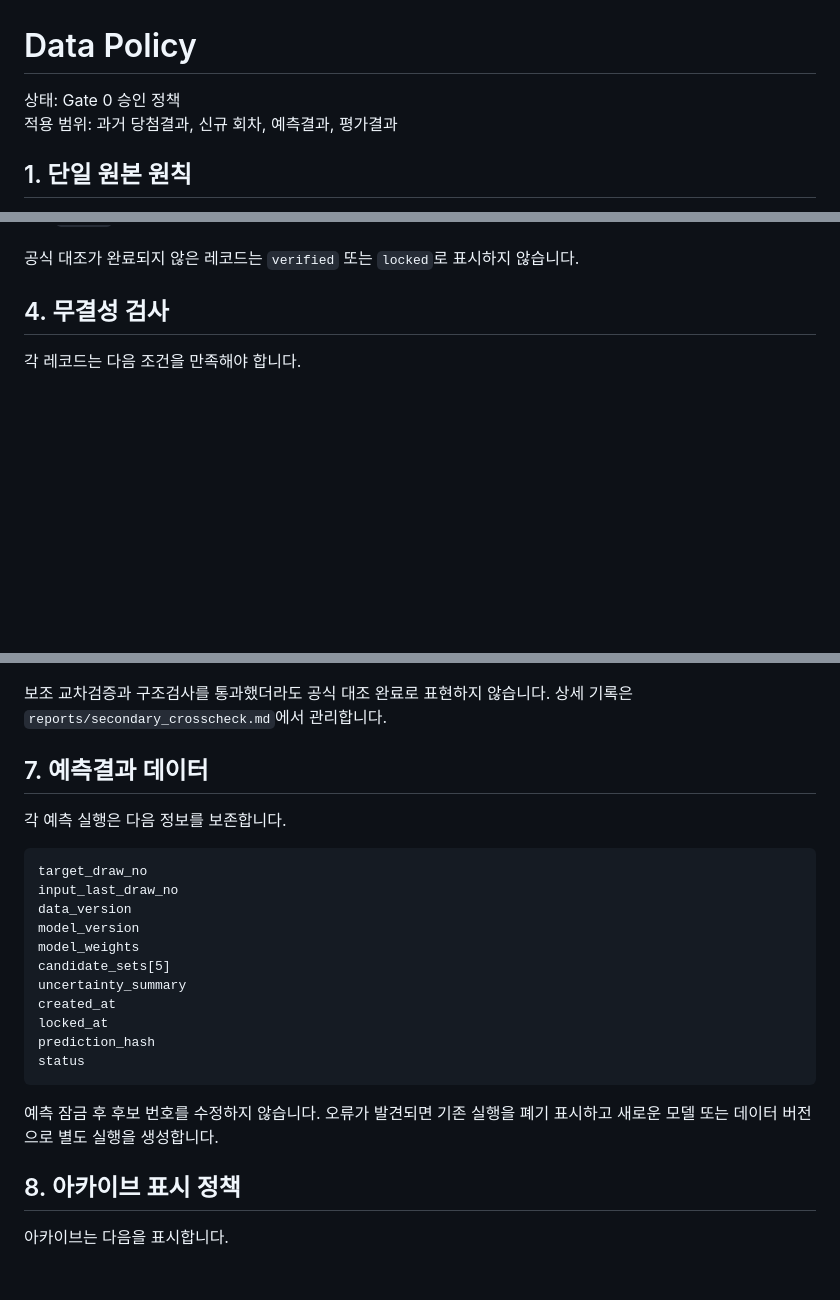
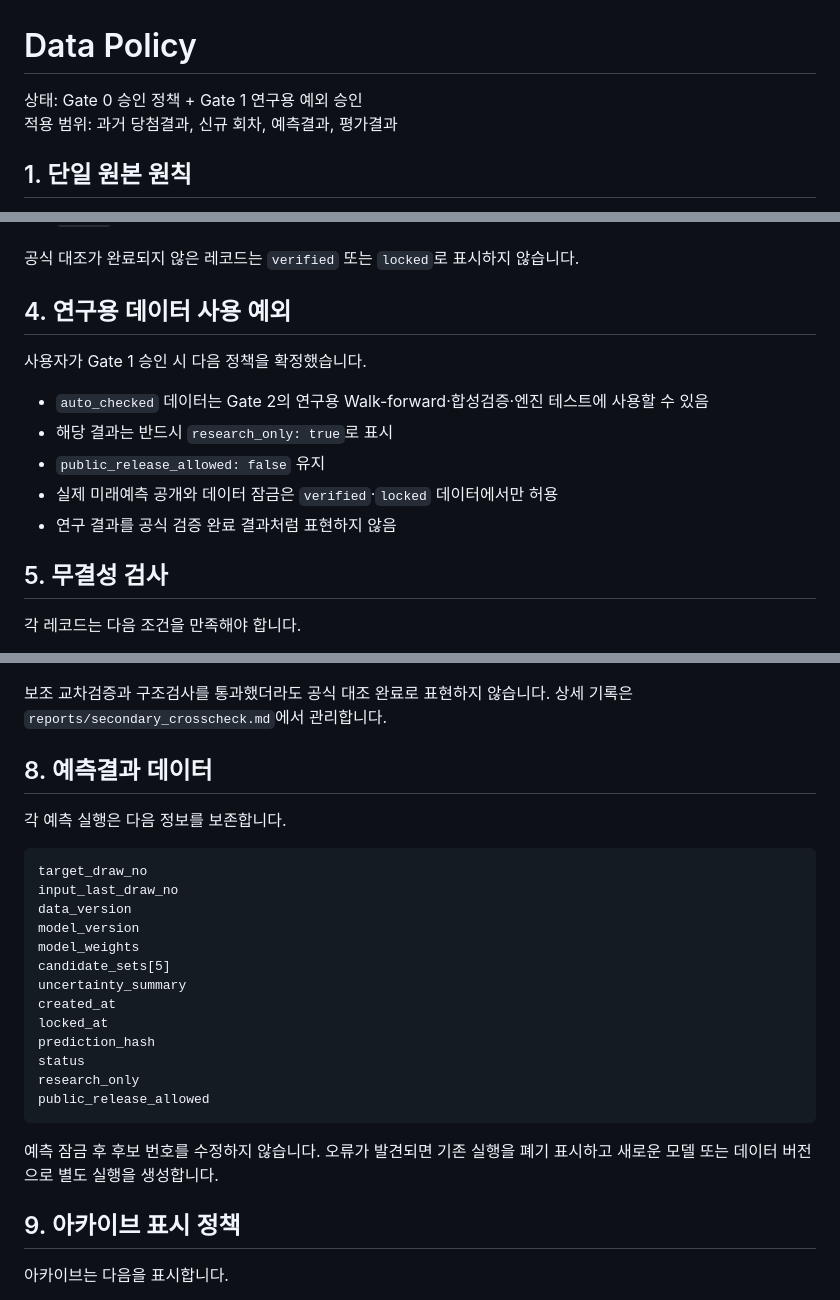
Before and after one commit to dpes31/predictive-algorithm, a Markdown page: docs/DATA_POLICY.md, 3 parts joined by grey strips. Drawn GitHub-style; blank space fills up the shorter version.

Commit message:
docs(policy): separate research use from public prediction data

````diff
--- a/docs/DATA_POLICY.md
+++ b/docs/DATA_POLICY.md
@@ -1,6 +1,6 @@
 # Data Policy
 
-상태: Gate 0 승인 정책
+상태: Gate 0 승인 정책 + Gate 1 연구용 예외 승인
 적용 범위: 과거 당첨결과, 신규 회차, 예측결과, 평가결과
 
 ## 1. 단일 원본 원칙
@@ -54,7 +54,17 @@ pending_manual
 
 공식 대조가 완료되지 않은 레코드는 `verified` 또는 `locked`로 표시하지 않습니다.
 
-## 4. 무결성 검사
+## 4. 연구용 데이터 사용 예외
+
+사용자가 Gate 1 승인 시 다음 정책을 확정했습니다.
+
+- `auto_checked` 데이터는 Gate 2의 연구용 Walk-forward·합성검증·엔진 테스트에 사용할 수 있음
+- 해당 결과는 반드시 `research_only: true`로 표시
+- `public_release_allowed: false` 유지
+- 실제 미래예측 공개와 데이터 잠금은 `verified`·`locked` 데이터에서만 허용
+- 연구 결과를 공식 검증 완료 결과처럼 표현하지 않음
+
+## 5. 무결성 검사
 
 각 레코드는 다음 조건을 만족해야 합니다.
 
@@ -115,7 +125,7 @@ locked: false
 
 보조 교차검증과 구조검사를 통과했더라도 공식 대조 완료로 표현하지 않습니다. 상세 기록은 `reports/secondary_crosscheck.md`에서 관리합니다.
 
-## 7. 예측결과 데이터
+## 8. 예측결과 데이터
 
 각 예측 실행은 다음 정보를 보존합니다.
 
@@ -131,11 +141,13 @@ created_at
 locked_at
 prediction_hash
 status
+research_only
+public_release_allowed
 ```
 
 예측 잠금 후 후보 번호를 수정하지 않습니다. 오류가 발견되면 기존 실행을 폐기 표시하고 새로운 모델 또는 데이터 버전으로 별도 실행을 생성합니다.
 
-## 8. 아카이브 표시 정책
+## 9. 아카이브 표시 정책
 
 아카이브는 다음을 표시합니다.
 
````
Also changed, not shown: other parts of docs/DATA_POLICY.md (+3 -3 lines).
